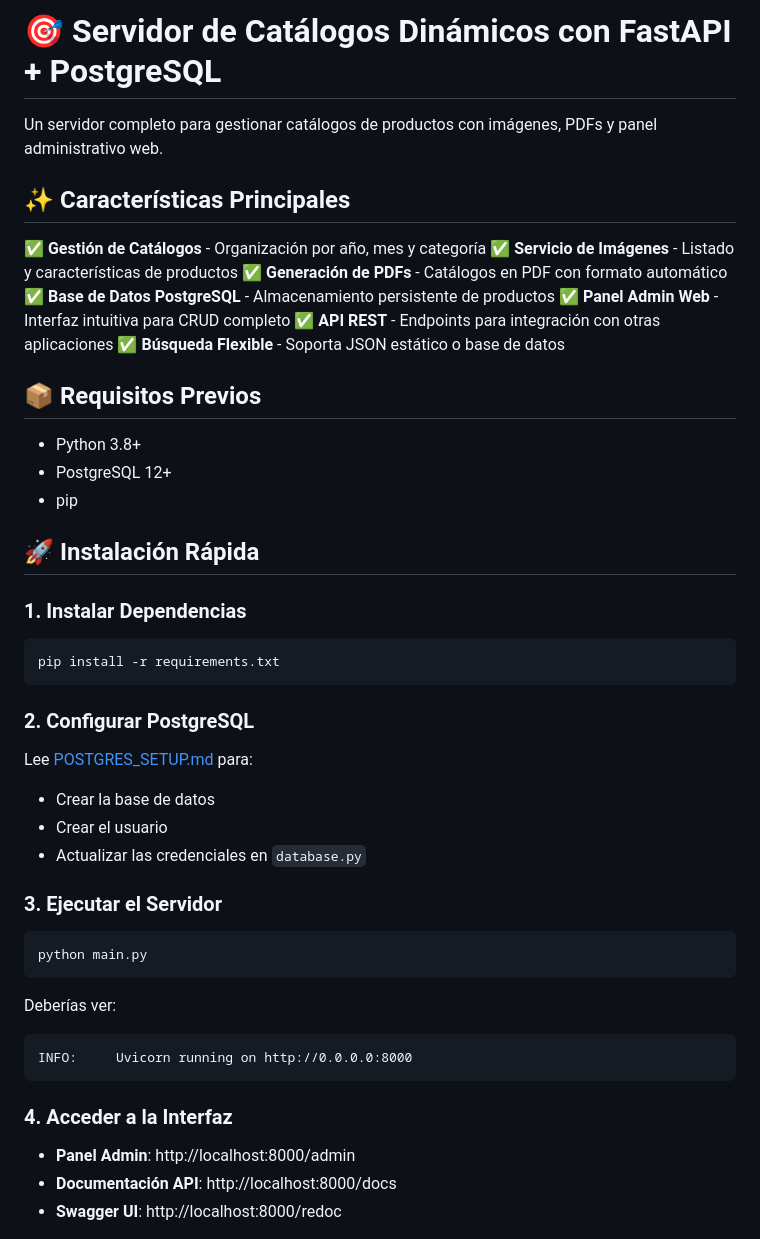
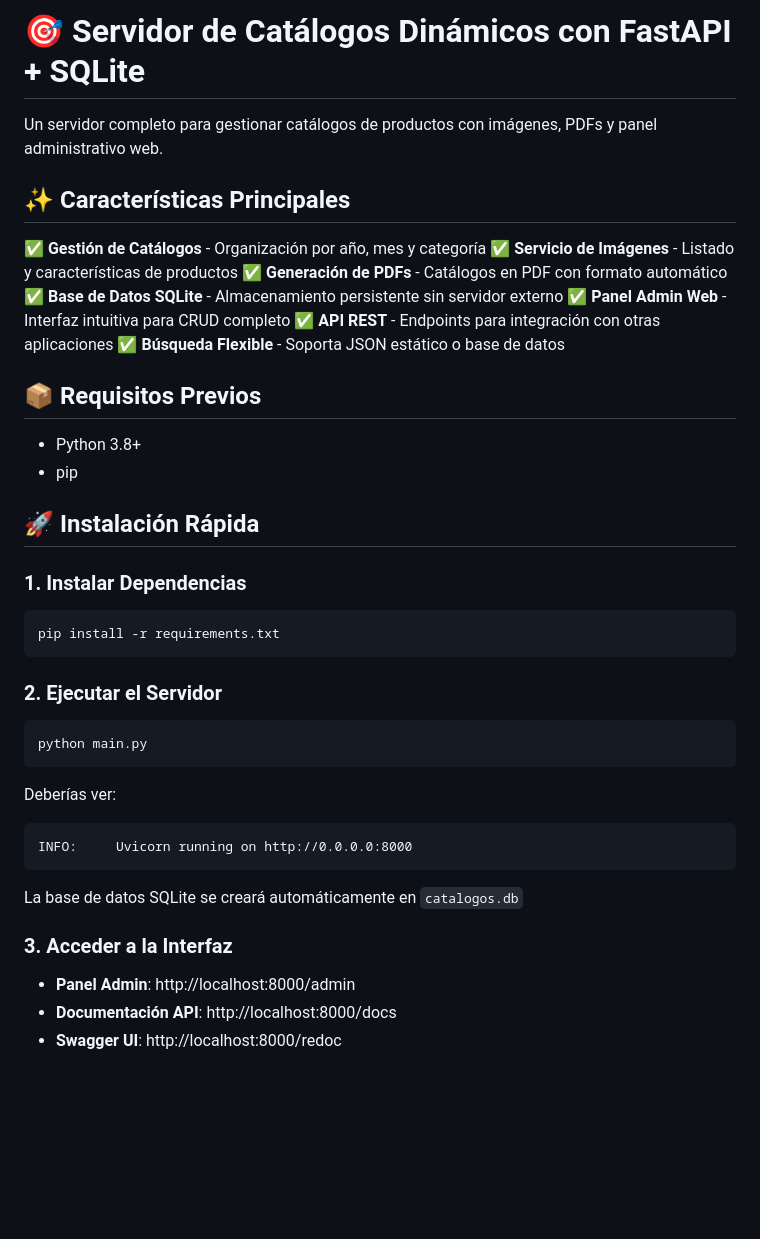
Before and after one commit to diego-moscaiza/srv-img-totem, a Markdown page: README.md, the part around the change printed below. GitHub-like rendering; blank space fills up the shorter version.

````diff
--- a/README.md
+++ b/README.md
@@ -1,4 +1,4 @@
-# 🎯 Servidor de Catálogos Dinámicos con FastAPI + PostgreSQL
+# 🎯 Servidor de Catálogos Dinámicos con FastAPI + SQLite
 
 Un servidor completo para gestionar catálogos de productos con imágenes, PDFs y panel administrativo web.
 
@@ -7,7 +7,7 @@ Un servidor completo para gestionar catálogos de productos con imágenes, PDFs
 ✅ **Gestión de Catálogos** - Organización por año, mes y categoría
 ✅ **Servicio de Imágenes** - Listado y características de productos
 ✅ **Generación de PDFs** - Catálogos en PDF con formato automático
-✅ **Base de Datos PostgreSQL** - Almacenamiento persistente de productos
+✅ **Base de Datos SQLite** - Almacenamiento persistente sin servidor externo
 ✅ **Panel Admin Web** - Interfaz intuitiva para CRUD completo
 ✅ **API REST** - Endpoints para integración con otras aplicaciones
 ✅ **Búsqueda Flexible** - Soporta JSON estático o base de datos
@@ -15,7 +15,6 @@ Un servidor completo para gestionar catálogos de productos con imágenes, PDFs
 ## 📦 Requisitos Previos
 
 - Python 3.8+
-- PostgreSQL 12+
 - pip
 
 ## 🚀 Instalación Rápida
@@ -26,14 +25,7 @@ Un servidor completo para gestionar catálogos de productos con imágenes, PDFs
 pip install -r requirements.txt
 ```
 
-### 2. Configurar PostgreSQL
-
-Lee [POSTGRES_SETUP.md](./POSTGRES_SETUP.md) para:
-- Crear la base de datos
-- Crear el usuario
-- Actualizar las credenciales en `database.py`
-
-### 3. Ejecutar el Servidor
+### 2. Ejecutar el Servidor
 
 ```bash
 python main.py
@@ -44,7 +36,9 @@ Deberías ver:
 INFO:     Uvicorn running on http://0.0.0.0:8000
 ```
 
-### 4. Acceder a la Interfaz
+La base de datos SQLite se creará automáticamente en `catalogos.db`
+
+### 3. Acceder a la Interfaz
 
 - **Panel Admin**: http://localhost:8000/admin
 - **Documentación API**: http://localhost:8000/docs
````
Also changed, not shown: other parts of README.md (+36 -34 lines).
